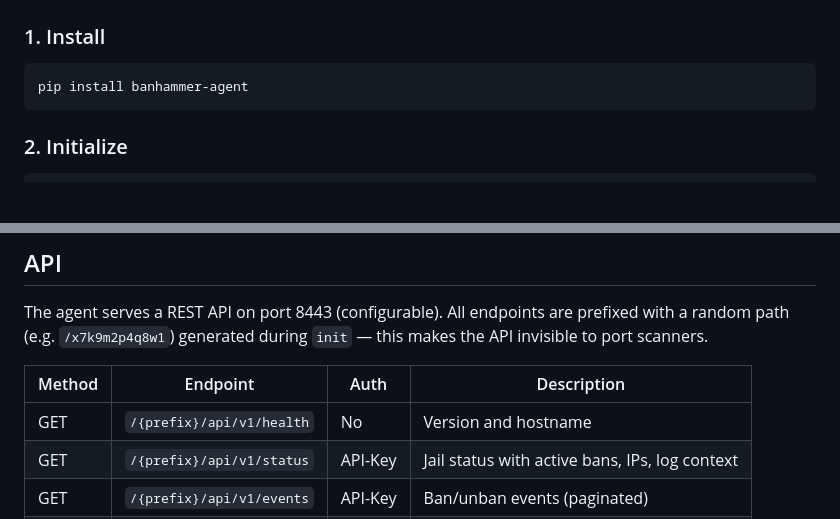
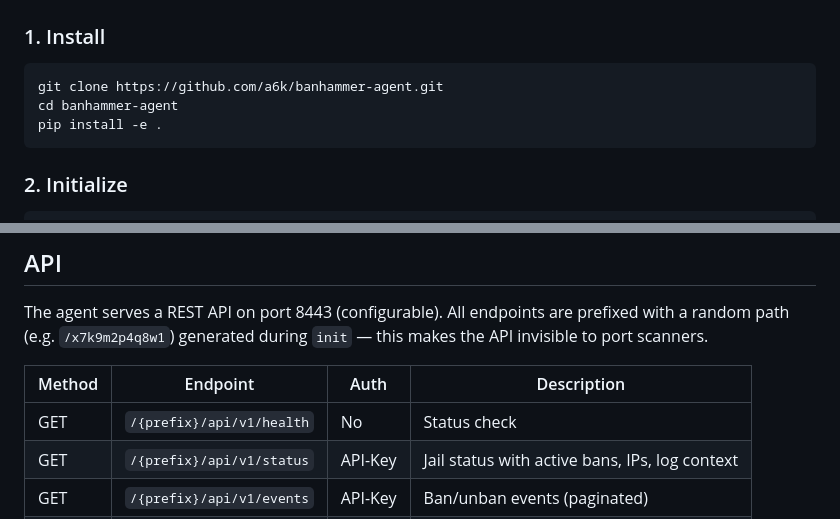
Before and after one commit to a6k/banhammer-agent, a Markdown page: README.md, 2 parts joined by grey strips. GitHub-like rendering; blank space fills up the shorter version.

Commit message:
docs: fix health endpoint description, use git install instead of pip
Co-Authored-By: Claude Opus 4.6 (1M context) <noreply@anthropic.com>

````diff
--- a/README.md
+++ b/README.md
@@ -19,7 +19,9 @@ Lightweight server agent that monitors Fail2Ban activity and serves a local REST
 ### 1. Install
 
 ```bash
-pip install banhammer-agent
+git clone https://github.com/a6k/banhammer-agent.git
+cd banhammer-agent
+pip install -e .
 ```
 
 ### 2. Initialize
@@ -53,7 +55,7 @@ The agent serves a REST API on port 8443 (configurable). All endpoints are prefi
 
 | Method | Endpoint | Auth | Description |
 |--------|----------|------|-------------|
-| GET | `/{prefix}/api/v1/health` | No | Version and hostname |
+| GET | `/{prefix}/api/v1/health` | No | Status check |
 | GET | `/{prefix}/api/v1/status` | API-Key | Jail status with active bans, IPs, log context |
 | GET | `/{prefix}/api/v1/events` | API-Key | Ban/unban events (paginated) |
 | GET | `/{prefix}/api/v1/stats` | API-Key | Top attackers, bans by jail |
````
